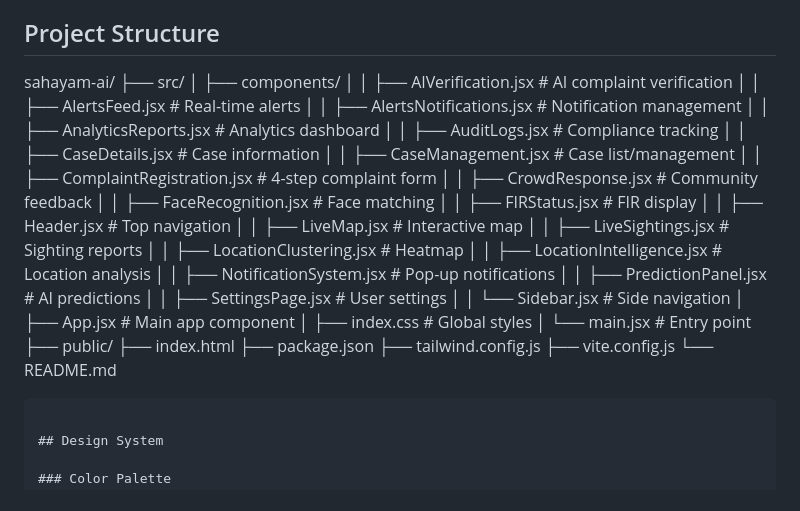
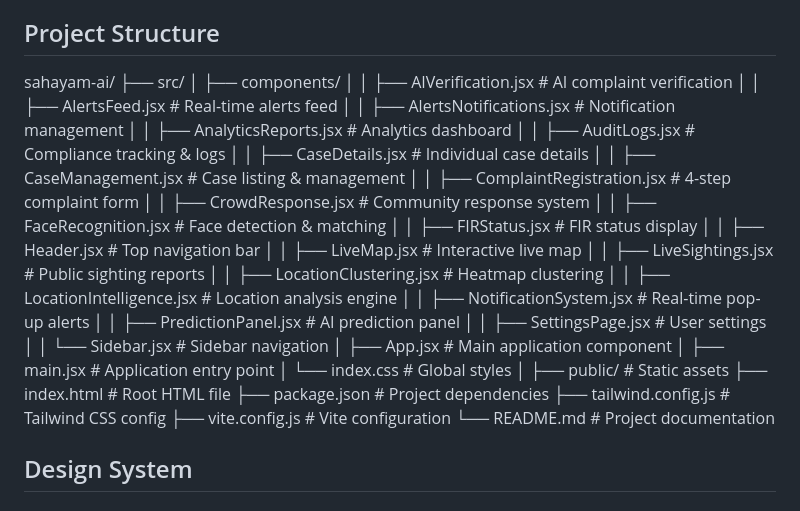
Before and after one commit to Dhanya-S-14/sahayam-AI, a Markdown page: README.md, the part around the change. Drawn GitHub-style.

Commit message:
Refine component descriptions in README.md
Updated component descriptions for clarity and consistency.

````diff
--- a/README.md
+++ b/README.md
@@ -79,36 +79,36 @@ npm run build
 sahayam-ai/
 ├── src/
 │   ├── components/
-│   │   ├── AIVerification.jsx      # AI complaint verification
-│   │   ├── AlertsFeed.jsx          # Real-time alerts
+│   │   ├── AIVerification.jsx        # AI complaint verification
+│   │   ├── AlertsFeed.jsx           # Real-time alerts feed
 │   │   ├── AlertsNotifications.jsx  # Notification management
 │   │   ├── AnalyticsReports.jsx     # Analytics dashboard
-│   │   ├── AuditLogs.jsx          # Compliance tracking
-│   │   ├── CaseDetails.jsx        # Case information
-│   │   ├── CaseManagement.jsx      # Case list/management
+│   │   ├── AuditLogs.jsx            # Compliance tracking & logs
+│   │   ├── CaseDetails.jsx          # Individual case details
+│   │   ├── CaseManagement.jsx       # Case listing & management
 │   │   ├── ComplaintRegistration.jsx # 4-step complaint form
-│   │   ├── CrowdResponse.jsx       # Community feedback
-│   │   ├── FaceRecognition.jsx     # Face matching
-│   │   ├── FIRStatus.jsx          # FIR display
-│   │   ├── Header.jsx             # Top navigation
-│   │   ├── LiveMap.jsx            # Interactive map
-│   │   ├── LiveSightings.jsx      # Sighting reports
-│   │   ├── LocationClustering.jsx  # Heatmap
-│   │   ├── LocationIntelligence.jsx # Location analysis
-│   │   ├── NotificationSystem.jsx # Pop-up notifications
-│   │   ├── PredictionPanel.jsx    # AI predictions
-│   │   ├── SettingsPage.jsx       # User settings
-│   │   └── Sidebar.jsx            # Side navigation
-│   ├── App.jsx                    # Main app component
-│   ├── index.css                  # Global styles
-│   └── main.jsx                   # Entry point
-├── public/
-├── index.html
-├── package.json
-├── tailwind.config.js
-├── vite.config.js
-└── README.md
-```
+│   │   ├── CrowdResponse.jsx        # Community response system
+│   │   ├── FaceRecognition.jsx      # Face detection & matching
+│   │   ├── FIRStatus.jsx            # FIR status display
+│   │   ├── Header.jsx               # Top navigation bar
+│   │   ├── LiveMap.jsx              # Interactive live map
+│   │   ├── LiveSightings.jsx        # Public sighting reports
+│   │   ├── LocationClustering.jsx   # Heatmap clustering
+│   │   ├── LocationIntelligence.jsx # Location analysis engine
+│   │   ├── NotificationSystem.jsx   # Real-time pop-up alerts
+│   │   ├── PredictionPanel.jsx      # AI prediction panel
+│   │   ├── SettingsPage.jsx         # User settings
+│   │   └── Sidebar.jsx              # Sidebar navigation
+│   ├── App.jsx                      # Main application component
+│   ├── main.jsx                     # Application entry point
+│   └── index.css                    # Global styles
+│
+├── public/                          # Static assets
+├── index.html                       # Root HTML file
+├── package.json                     # Project dependencies
+├── tailwind.config.js               # Tailwind CSS config
+├── vite.config.js                   # Vite configuration
+└── README.md                        # Project documentation
 
 ## Design System
 
````
